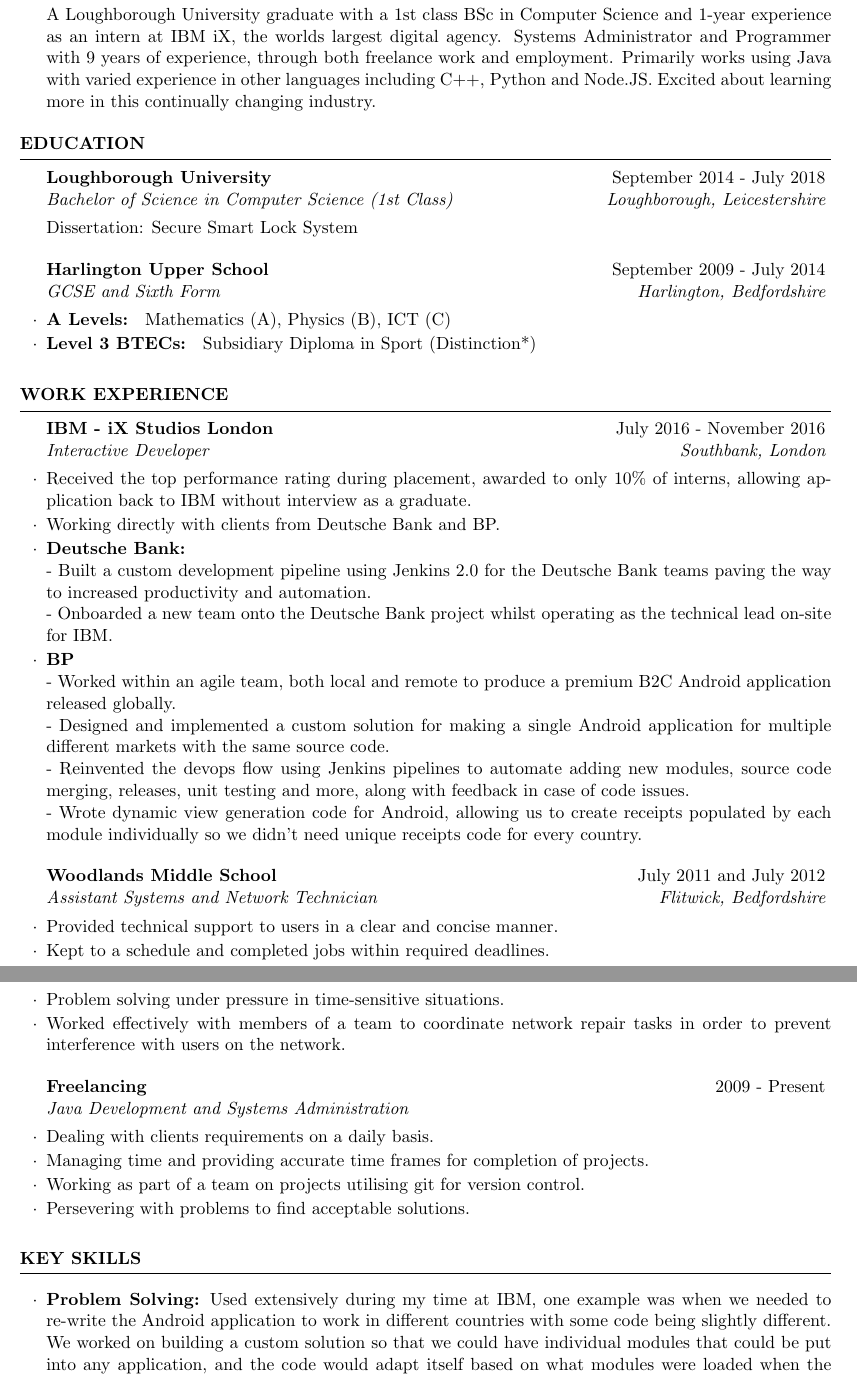
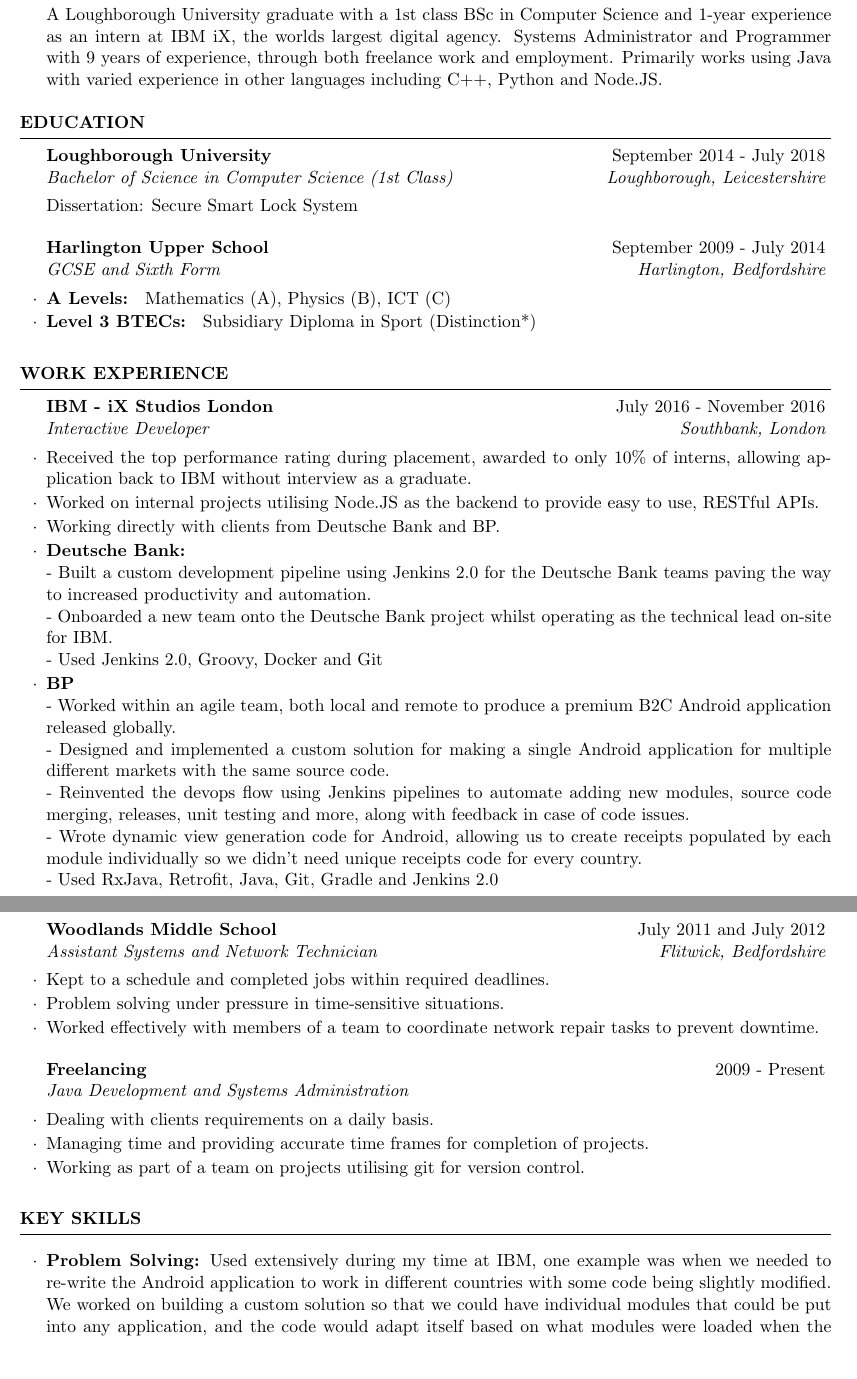
Before and after one commit to zackpollard/resume, a LaTeX CV (cv.tex): two parts of pages 1 and 2 of 2, joined at a grey line, cut so that both start at the same text, the shorter picture padded with empty space. Compiled offline with pdfLaTeX.

Commit message:
Update CV

```diff
--- a/cv.tex
+++ b/cv.tex
@@ -37,7 +37,7 @@
 
 \begin {rSection}{Profile}
 
-A Loughborough University graduate with a 1st class BSc in Computer Science and 1-year experience as an intern at IBM iX, the worlds largest digital agency. Systems Administrator and Programmer with 9 years of experience, through both freelance work and employment. Primarily works using Java with varied experience in other languages including C++, Python and Node.JS. Excited about learning more in this continually changing industry.
+A Loughborough University graduate with a 1st class BSc in Computer Science and 1-year experience as an intern at IBM iX, the worlds largest digital agency. Systems Administrator and Programmer with 9 years of experience, through both freelance work and employment. Primarily works using Java with varied experience in other languages including C++, Python and Node.JS.
 
 \end{rSection}
 
@@ -65,24 +65,26 @@ Dissertation: Secure Smart Lock System
 
 \begin{rSubsection}{IBM - iX Studios London}{July 2016 - November 2016}{Interactive Developer}{Southbank, London}
 	\item Received the top performance rating during placement, awarded to only 10\% of interns, allowing application back to IBM without interview as a graduate.
+	\item Worked on internal projects utilising Node.JS as the backend to provide easy to use, RESTful APIs.
 	\item Working directly with clients from Deutsche Bank and BP.
 	\item \textbf{Deutsche Bank:}\\
 	- Built a custom development pipeline using Jenkins 2.0 for the Deutsche Bank teams paving the way to increased productivity and automation.\\
-	- Onboarded a new team onto the Deutsche Bank project whilst operating as the technical lead on-site for IBM.
+	- Onboarded a new team onto the Deutsche Bank project whilst operating as the technical lead on-site for IBM.\\
+	- Used Jenkins 2.0, Groovy, Docker and Git
 	\item \textbf{BP}\\
 	- Worked within an agile team, both local and remote to produce a premium B2C Android application released globally.\\
 	- Designed and implemented a custom solution for making a single Android application for multiple different markets with the same source code.\\
 	- Reinvented the devops flow using Jenkins pipelines to automate adding new modules, source code merging, releases, unit testing and more, along with feedback in case of code issues.\\
-	- Wrote dynamic view generation code for Android, allowing us to create receipts populated by each module individually so we didn't need unique receipts code for every country.
+	- Wrote dynamic view generation code for Android, allowing us to create receipts populated by each module individually so we didn't need unique receipts code for every country.\\
+	- Used RxJava, Retrofit, Java, Git, Gradle and Jenkins 2.0
 \end{rSubsection}
 
 %------------------------------------------------
-
+\newpage
 \begin{rSubsection}{Woodlands Middle School}{July 2011 and July 2012}{Assistant Systems and Network Technician}{Flitwick, Bedfordshire}
-	\item Provided technical support to users in a clear and concise manner.
 	\item Kept to a schedule and completed jobs within required deadlines.
 	\item Problem solving under pressure in time-sensitive situations.
-	\item Worked effectively with members of a team to coordinate network repair tasks in order to prevent interference with users on the network.
+	\item Worked effectively with members of a team to coordinate network repair tasks to prevent downtime.
 \end{rSubsection}
 
 %------------------------------------------------
@@ -91,7 +93,6 @@ Dissertation: Secure Smart Lock System
 \item Dealing with clients requirements on a daily basis.
 \item Managing time and providing accurate time frames for completion of projects.
 \item Working as part of a team on projects utilising git for version control.
-\item Persevering with problems to find acceptable solutions.
 \end{rSubsection}
 
 \end{rSection}
@@ -102,7 +103,7 @@ Dissertation: Secure Smart Lock System
 
 \begin{rSectionList}{Key Skills}
 \item \textbf{Problem Solving:}
-Used extensively during my time at IBM, one example was when we needed to re-write the Android application to work in different countries with some code being slightly different. We worked on building a custom solution so that we could have individual modules that could be put into any application, and the code would adapt itself based on what modules were loaded when the application started up.
+Used extensively during my time at IBM, one example was when we needed to re-write the Android application to work in different countries with some code being slightly modified. We worked on building a custom solution so that we could have individual modules that could be put into any application, and the code would adapt itself based on what modules were loaded when the application started up.
 
 \item \textbf{Communication:}
 During my time at IBM I worked with clients on and off-site, as well as having to communicate effectively with remote teams during stand-ups and throughout the day. During my freelance work, I had to continually communicate with remote clients to keep them up to date with progress and establish requirements.
```
Also changed, not shown: cv-0.png, cv-1.png, cv.pdf, cv.tex (6 more changed lines), 2 other files.
